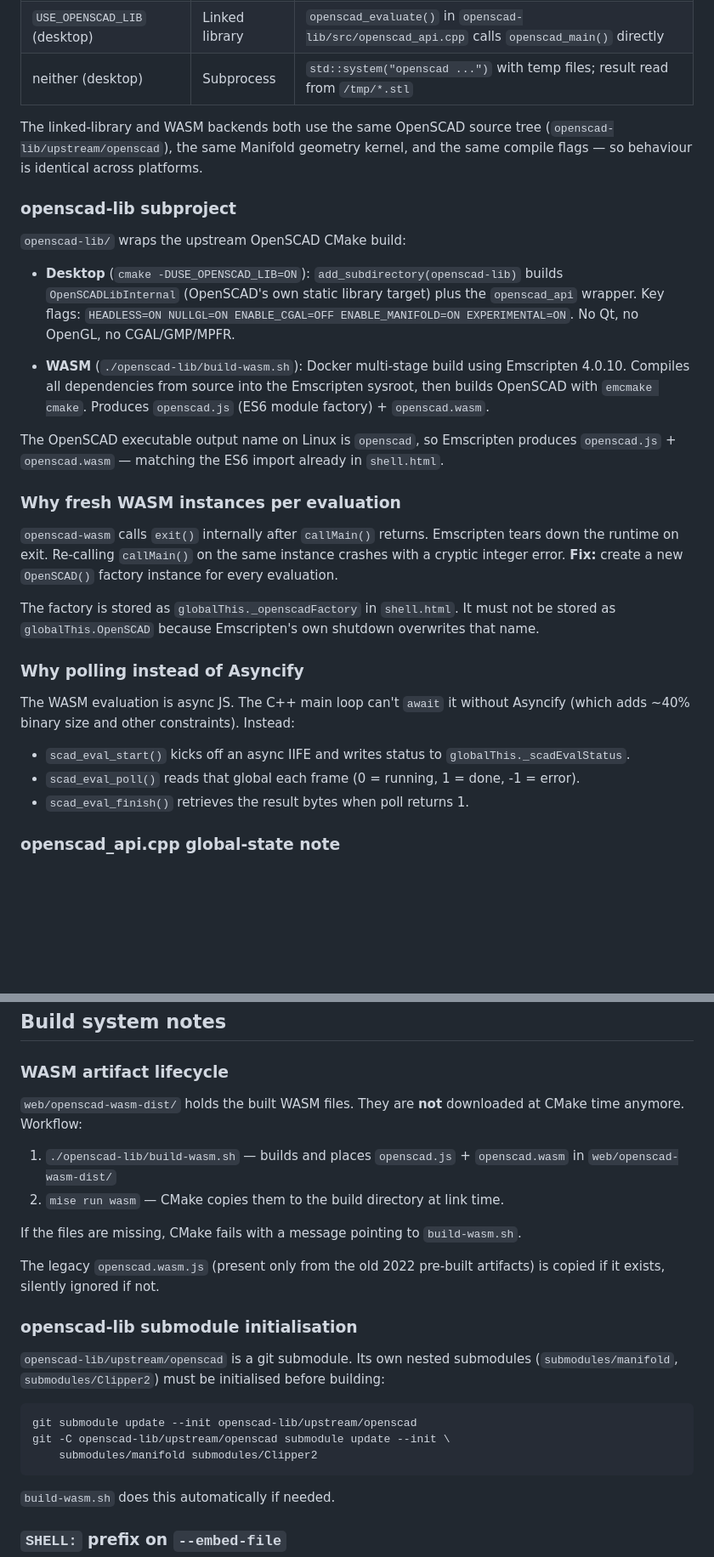
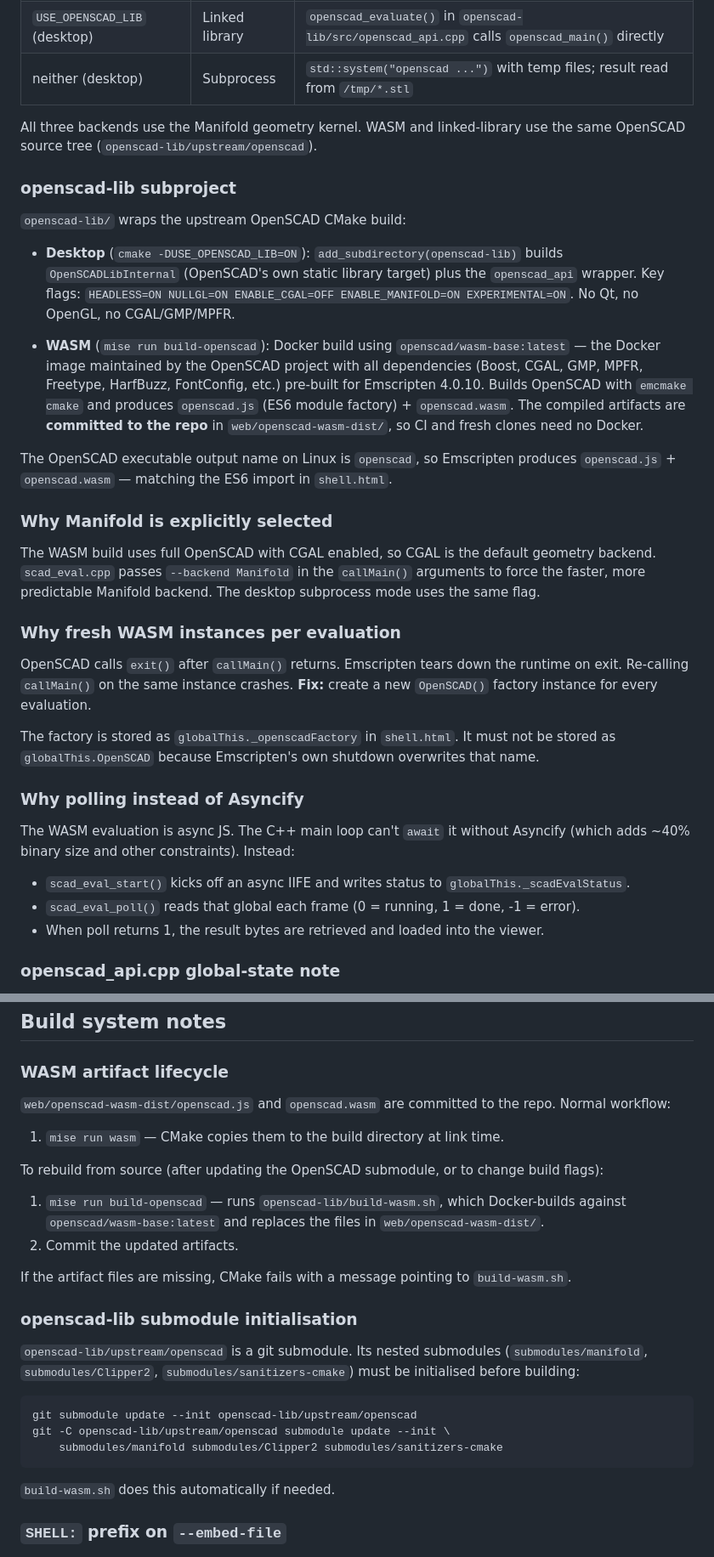
Before and after one commit to jchillerup/scad.cat, a Markdown page: CLAUDE.md, 2 parts joined by grey strips. Shown at 85% size. Rendered like a GitHub page; blank space fills up the shorter version.

````diff
--- a/CLAUDE.md
+++ b/CLAUDE.md
@@ -54,9 +54,8 @@ at compile time:
 | `USE_OPENSCAD_LIB` (desktop) | Linked library | `openscad_evaluate()` in `openscad-lib/src/openscad_api.cpp` calls `openscad_main()` directly |
 | neither (desktop) | Subprocess | `std::system("openscad ...")` with temp files; result read from `/tmp/*.stl` |
 
-The linked-library and WASM backends both use the same OpenSCAD source tree
-(`openscad-lib/upstream/openscad`), the same Manifold geometry kernel, and the
-same compile flags — so behaviour is identical across platforms.
+All three backends use the Manifold geometry kernel. WASM and linked-library
+use the same OpenSCAD source tree (`openscad-lib/upstream/openscad`).
 
 ### openscad-lib subproject
 
@@ -68,24 +67,33 @@ same compile flags — so behaviour is identical across platforms.
   `HEADLESS=ON NULLGL=ON ENABLE_CGAL=OFF ENABLE_MANIFOLD=ON EXPERIMENTAL=ON`.
   No Qt, no OpenGL, no CGAL/GMP/MPFR.
 
-- **WASM** (`./openscad-lib/build-wasm.sh`):
-  Docker multi-stage build using Emscripten 4.0.10. Compiles all dependencies
-  from source into the Emscripten sysroot, then builds OpenSCAD with `emcmake
-  cmake`. Produces `openscad.js` (ES6 module factory) + `openscad.wasm`.
+- **WASM** (`mise run build-openscad`):
+  Docker build using `openscad/wasm-base:latest` — the Docker image maintained
+  by the OpenSCAD project with all dependencies (Boost, CGAL, GMP, MPFR,
+  Freetype, HarfBuzz, FontConfig, etc.) pre-built for Emscripten 4.0.10.
+  Builds OpenSCAD with `emcmake cmake` and produces `openscad.js` (ES6 module
+  factory) + `openscad.wasm`. The compiled artifacts are **committed to the
+  repo** in `web/openscad-wasm-dist/`, so CI and fresh clones need no Docker.
 
 The OpenSCAD executable output name on Linux is `openscad`, so Emscripten
-produces `openscad.js` + `openscad.wasm` — matching the ES6 import already in
+produces `openscad.js` + `openscad.wasm` — matching the ES6 import in
 `shell.html`.
+
+### Why Manifold is explicitly selected
+
+The WASM build uses full OpenSCAD with CGAL enabled, so CGAL is the default
+geometry backend. `scad_eval.cpp` passes `--backend Manifold` in the
+`callMain()` arguments to force the faster, more predictable Manifold backend.
+The desktop subprocess mode uses the same flag.
 
 ### Why fresh WASM instances per evaluation
 
-`openscad-wasm` calls `exit()` internally after `callMain()` returns. Emscripten
-tears down the runtime on exit. Re-calling `callMain()` on the same instance
-crashes with a cryptic integer error. **Fix:** create a new `OpenSCAD()` factory
-instance for every evaluation.
+OpenSCAD calls `exit()` after `callMain()` returns. Emscripten tears down the
+runtime on exit. Re-calling `callMain()` on the same instance crashes.
+**Fix:** create a new `OpenSCAD()` factory instance for every evaluation.
 
-The factory is stored as `globalThis._openscadFactory` in `shell.html`. It must
-not be stored as `globalThis.OpenSCAD` because Emscripten's own shutdown
+The factory is stored as `globalThis._openscadFactory` in `shell.html`. It
+must not be stored as `globalThis.OpenSCAD` because Emscripten's own shutdown
 overwrites that name.
 
 ### Why polling instead of Asyncify
@@ -96,7 +104,7 @@ without Asyncify (which adds ~40% binary size and other constraints). Instead:
 - `scad_eval_start()` kicks off an async IIFE and writes status to
   `globalThis._scadEvalStatus`.
 - `scad_eval_poll()` reads that global each frame (0 = running, 1 = done, -1 = error).
-- `scad_eval_finish()` retrieves the result bytes when poll returns 1.
+- When poll returns 1, the result bytes are retrieved and loaded into the viewer.
 
 ### openscad_api.cpp global-state note
 
@@ -118,28 +126,32 @@ must **not** have this flag, or they will appear behind the viewport.
 
 ### WASM artifact lifecycle
 
-`web/openscad-wasm-dist/` holds the built WASM files. They are **not**
-downloaded at CMake time anymore. Workflow:
+`web/openscad-wasm-dist/openscad.js` and `openscad.wasm` are committed to the
+repo. Normal workflow:
 
-1. `./openscad-lib/build-wasm.sh` — builds and places `openscad.js` +
-   `openscad.wasm` in `web/openscad-wasm-dist/`
-2. `mise run wasm` — CMake copies them to the build directory at link time.
+1. `mise run wasm` — CMake copies them to the build directory at link time.
 
-If the files are missing, CMake fails with a message pointing to `build-wasm.sh`.
+To rebuild from source (after updating the OpenSCAD submodule, or to change
+build flags):
 
-The legacy `openscad.wasm.js` (present only from the old 2022 pre-built
-artifacts) is copied if it exists, silently ignored if not.
+1. `mise run build-openscad` — runs `openscad-lib/build-wasm.sh`, which
+   Docker-builds against `openscad/wasm-base:latest` and replaces the files in
+   `web/openscad-wasm-dist/`.
+2. Commit the updated artifacts.
+
+If the artifact files are missing, CMake fails with a message pointing to
+`build-wasm.sh`.
 
 ### openscad-lib submodule initialisation
 
-`openscad-lib/upstream/openscad` is a git submodule. Its own nested submodules
-(`submodules/manifold`, `submodules/Clipper2`) must be initialised before
-building:
+`openscad-lib/upstream/openscad` is a git submodule. Its nested submodules
+(`submodules/manifold`, `submodules/Clipper2`, `submodules/sanitizers-cmake`)
+must be initialised before building:
 
 ```bash
 git submodule update --init openscad-lib/upstream/openscad
 git -C openscad-lib/upstream/openscad submodule update --init \
-    submodules/manifold submodules/Clipper2
+    submodules/manifold submodules/Clipper2 submodules/sanitizers-cmake
 ```
 
 `build-wasm.sh` does this automatically if needed.
````
Also changed, not shown: other parts of CLAUDE.md (+33 -16 lines), README.md (+49 -39 lines).
